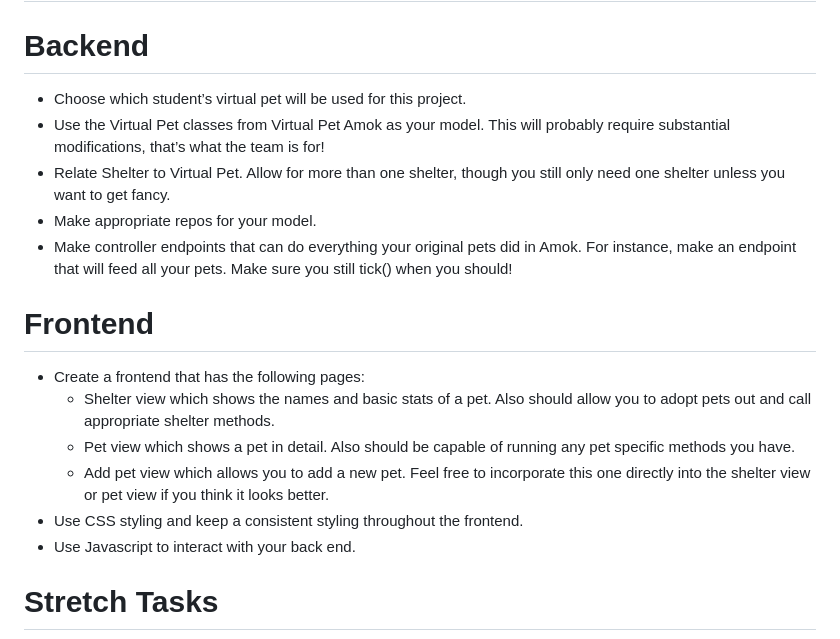
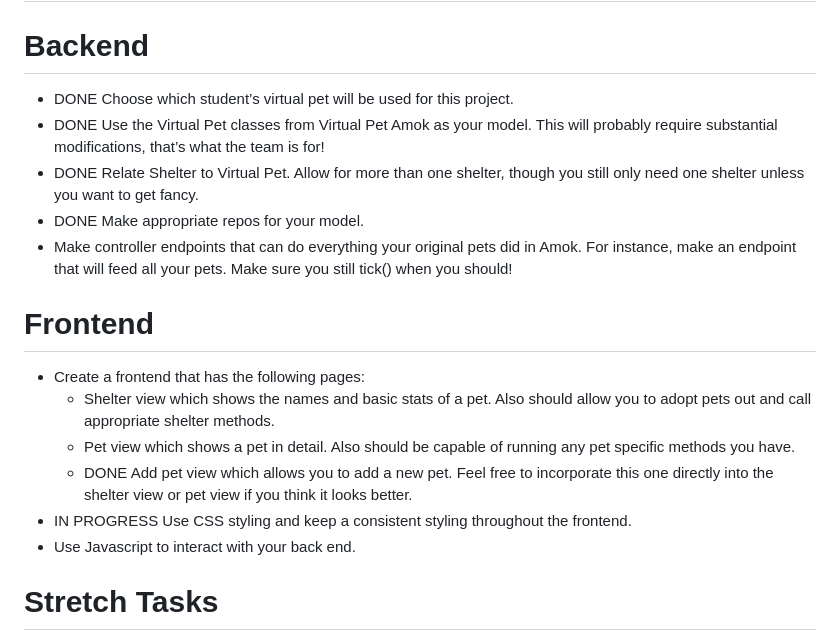
Before and after one commit to zachmoore223/VirtualPetAPI, a Markdown page: README.md, the part around the change. Rendered like a GitHub page.

```diff
--- a/README.md
+++ b/README.md
@@ -102,12 +102,12 @@ everything you’ve learned up until this point, and will also be your first gro
 
 # Backend
 
-- Choose which student’s virtual pet will be used for this project.
-- Use the Virtual Pet classes from Virtual Pet Amok as your model. This will probably require substantial modifications,
+- DONE Choose which student’s virtual pet will be used for this project.
+- DONE Use the Virtual Pet classes from Virtual Pet Amok as your model. This will probably require substantial modifications,
   that’s what the team is for!
-- Relate Shelter to Virtual Pet. Allow for more than one shelter, though you still only need one shelter unless you want
+- DONE Relate Shelter to Virtual Pet. Allow for more than one shelter, though you still only need one shelter unless you want
   to get fancy.
-- Make appropriate repos for your model.
+- DONE Make appropriate repos for your model.
 - Make controller endpoints that can do everything your original pets did in Amok. For instance, make an endpoint that
   will feed all your pets. Make sure you still tick() when you should!
 
@@ -117,9 +117,9 @@ everything you’ve learned up until this point, and will also be your first gro
     - Shelter view which shows the names and basic stats of a pet. Also should allow you to adopt pets out and call
       appropriate shelter methods.
     - Pet view which shows a pet in detail. Also should be capable of running any pet specific methods you have.
-    - Add pet view which allows you to add a new pet. Feel free to incorporate this one directly into the shelter view
+    - DONE Add pet view which allows you to add a new pet. Feel free to incorporate this one directly into the shelter view
       or pet view if you think it looks better.
-- Use CSS styling and keep a consistent styling throughout the frontend.
+- IN PROGRESS Use CSS styling and keep a consistent styling throughout the frontend.
 - Use Javascript to interact with your back end.
 
 # Stretch Tasks
```
